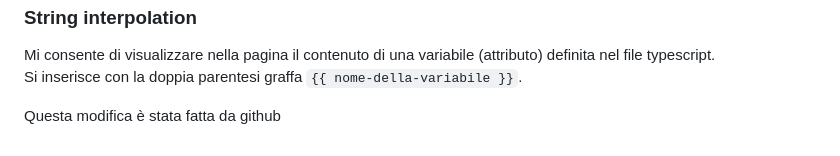
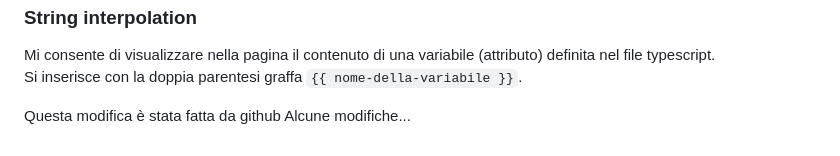
Before and after one commit to andreatrentini/corsoangular2024-2025, a Markdown page: README.md, the part around the change. GitHub-like rendering.

Commit message:
Modificato il file readme in codespace

````diff
--- a/README.md
+++ b/README.md
@@ -78,3 +78,4 @@ Mi consente di visualizzare nella pagina il contenuto di una variabile (attribut
 Si inserisce con la doppia parentesi graffa ```{{ nome-della-variabile }}```.
 
 Questa modifica è stata fatta da github
+Alcune modifiche...
````
